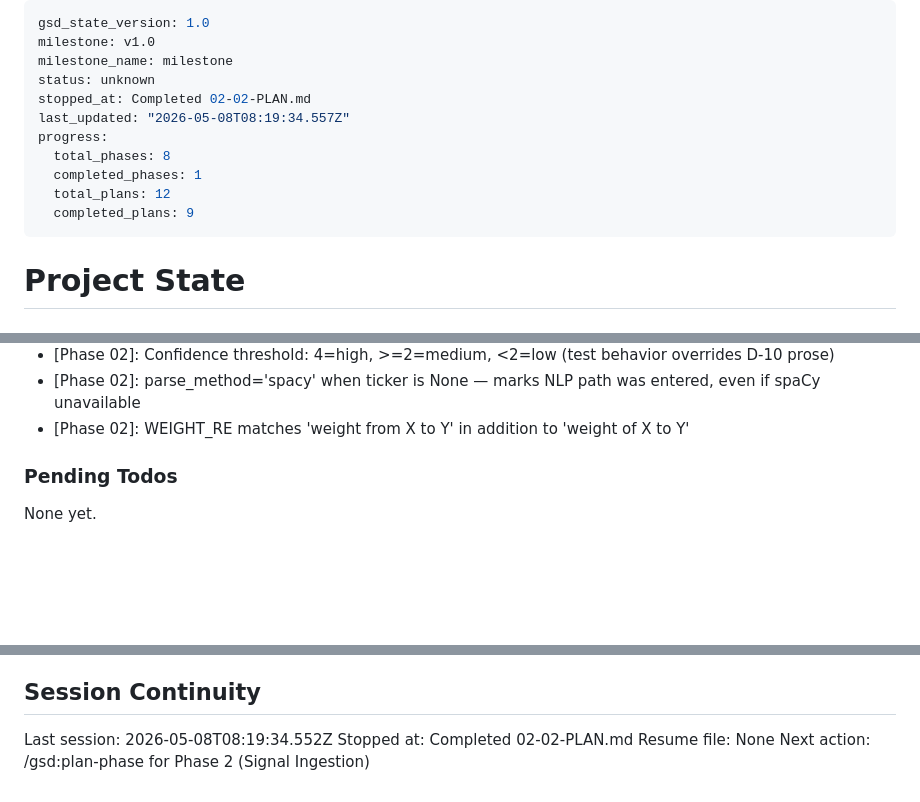
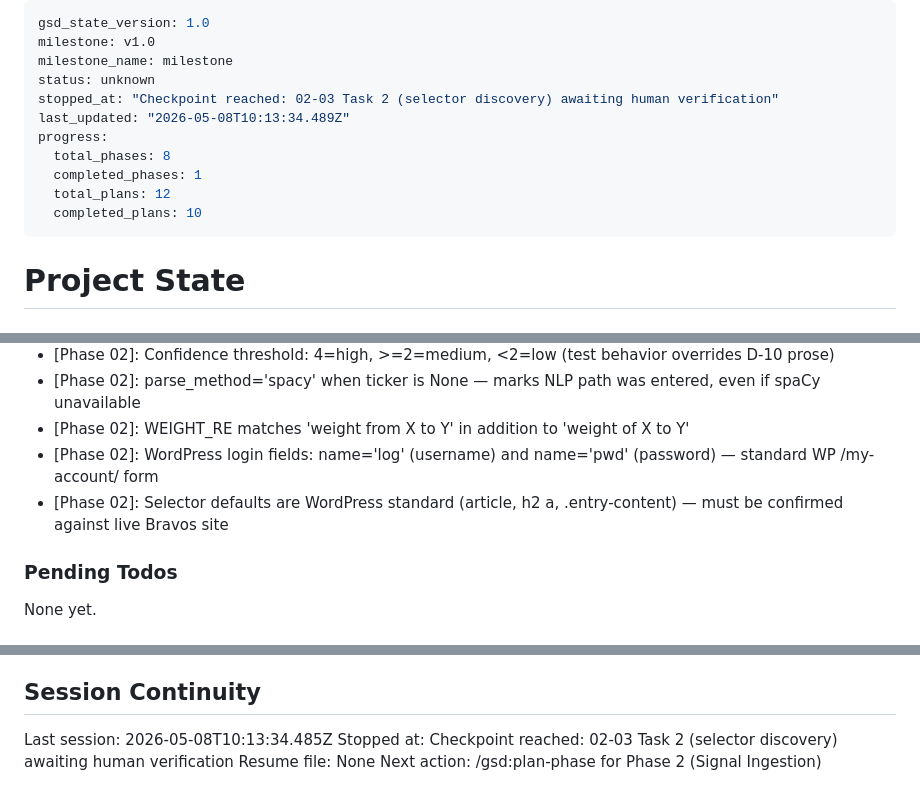
Before and after one commit to cd205/bravos, a Markdown page: .planning/STATE.md, 3 parts joined by grey strips. Rendered like a GitHub page; blank space fills up the shorter version.

Commit message:
docs(02-03): checkpoint — BravosScraper task 1 complete, selector discovery pending
- Add 02-03-SUMMARY.md (partial — Task 2 awaiting human-verify checkpoint)
- Update STATE.md with metrics, decisions, and session stop point
- Update ROADMAP.md with phase 02 plan progress (3/5 summaries)

```diff
--- a/.planning/STATE.md
+++ b/.planning/STATE.md
@@ -3,13 +3,13 @@ gsd_state_version: 1.0
 milestone: v1.0
 milestone_name: milestone
 status: unknown
-stopped_at: Completed 02-02-PLAN.md
-last_updated: "2026-05-08T08:19:34.557Z"
+stopped_at: "Checkpoint reached: 02-03 Task 2 (selector discovery) awaiting human verification"
+last_updated: "2026-05-08T10:13:34.489Z"
 progress:
   total_phases: 8
   completed_phases: 1
   total_plans: 12
-  completed_plans: 9
+  completed_plans: 10
 ---
 
 # Project State
@@ -69,6 +70,8 @@ Recent decisions affecting current work:
 - [Phase 02]: Confidence threshold: 4=high, >=2=medium, <2=low (test behavior overrides D-10 prose)
 - [Phase 02]: parse_method='spacy' when ticker is None — marks NLP path was entered, even if spaCy unavailable
 - [Phase 02]: WEIGHT_RE matches 'weight from X to Y' in addition to 'weight of X to Y'
+- [Phase 02]: WordPress login fields: name='log' (username) and name='pwd' (password) — standard WP /my-account/ form
+- [Phase 02]: Selector defaults are WordPress standard (article, h2 a, .entry-content) — must be confirmed against live Bravos site
 
 ### Pending Todos
 
@@ -82,7 +85,7 @@ None yet.
 
 ## Session Continuity
 
-Last session: 2026-05-08T08:19:34.552Z
-Stopped at: Completed 02-02-PLAN.md
+Last session: 2026-05-08T10:13:34.485Z
+Stopped at: Checkpoint reached: 02-03 Task 2 (selector discovery) awaiting human verification
 Resume file: None
 Next action: /gsd:plan-phase for Phase 2 (Signal Ingestion)
```
Also changed, not shown: other parts of .planning/STATE.md (+1 -0 lines), .planning/ROADMAP.md (+2 -2 lines), 1 other file.
